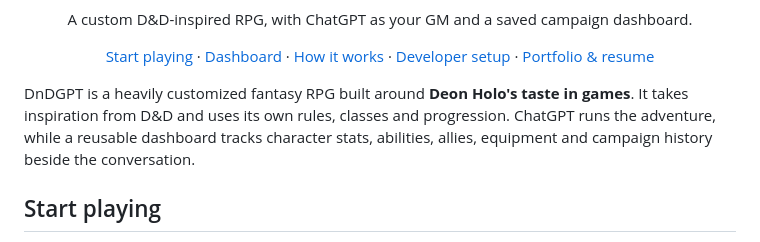
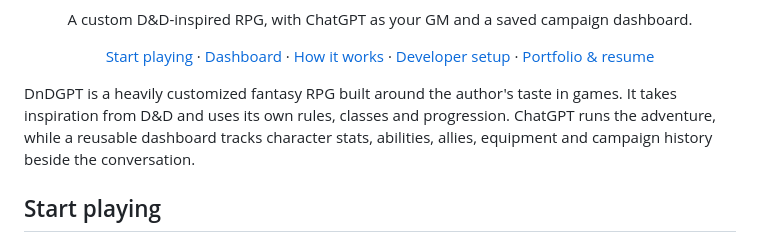
Before and after one commit to DeonHolo/DnDGPT, a Markdown page: README.md, the part around the change. Rendered like a GitHub page.

Commit message:
Revise project description for clarity
Updated description to generalize the author's taste.

```diff
--- a/README.md
+++ b/README.md
@@ -14,7 +14,7 @@
   <a href="PROJECT_PROFILE.md">Portfolio & resume</a>
 </p>
 
-DnDGPT is a heavily customized fantasy RPG built around **Deon Holo's taste in games**. It takes inspiration from D&D and uses its own rules, classes and progression. ChatGPT runs the adventure, while a reusable dashboard tracks character stats, abilities, allies, equipment and campaign history beside the conversation.
+DnDGPT is a heavily customized fantasy RPG built around the author's taste in games. It takes inspiration from D&D and uses its own rules, classes and progression. ChatGPT runs the adventure, while a reusable dashboard tracks character stats, abilities, allies, equipment and campaign history beside the conversation.
 
 ## Start playing
 
```
